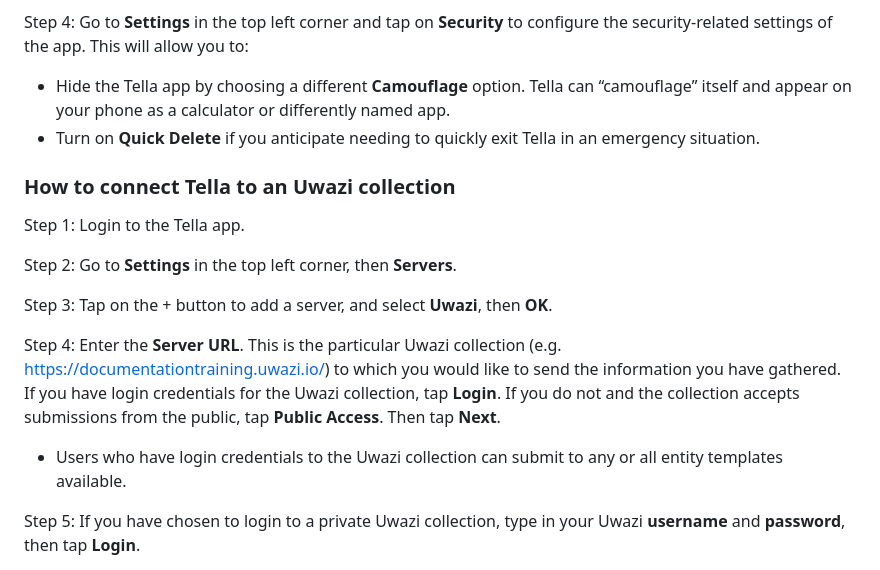
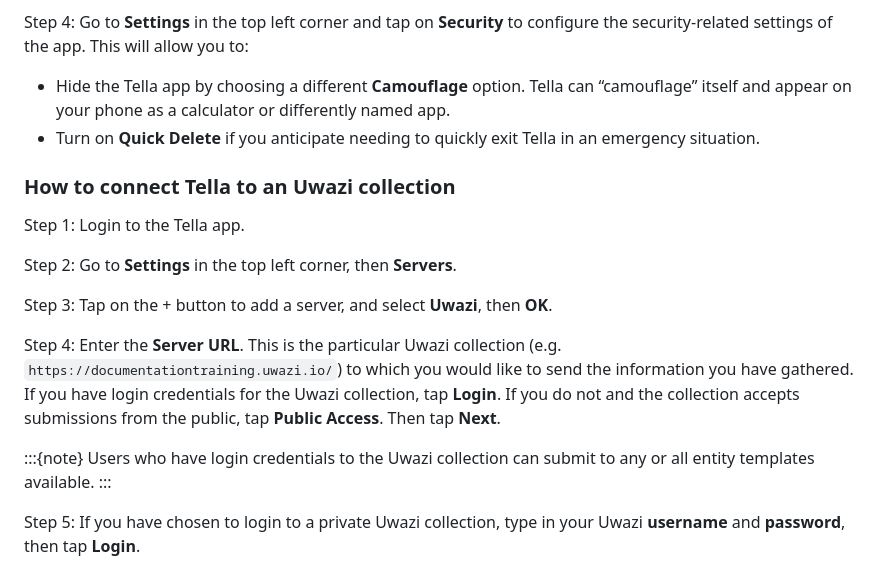
Before and after one commit to huridocs/uwazi-documentation, a Markdown page: admin-docs/integrations-available.md, the part around the change. Drawn GitHub-style.

Commit message:
Add a note admonition

````diff
--- a/admin-docs/integrations-available.md
+++ b/admin-docs/integrations-available.md
@@ -19,6 +19,7 @@ Step 3: Go to **Settings** in the top left corner and tap on **General** to conf
   - The Tella app will ask permission to access your GPS location. You can deny this access, but it will be less valuable for those attempting to verify the file.
 
 Step 4: Go to **Settings** in the top left corner and tap on **Security** to configure the security-related settings of the app. This will allow you to:
+
 - Hide the Tella app by choosing a different **Camouflage** option. Tella can “camouflage” itself and appear on your phone as a calculator or differently named app.
 - Turn on **Quick Delete** if you anticipate needing to quickly exit Tella in an emergency situation.
 
@@ -30,8 +31,11 @@ Step 2: Go to **Settings** in the top left corner, then **Servers**.
 
 Step 3: Tap on the + button to add a server, and select **Uwazi**, then **OK**.
 
-Step 4: Enter the **Server URL**. This is the particular Uwazi collection (e.g. https://documentationtraining.uwazi.io/) to which you would like to send the information you have gathered. If you have login credentials for the Uwazi collection, tap **Login**. If you do not and the collection accepts submissions from the public, tap **Public Access**. Then tap **Next**.
-- Users who have login credentials to the Uwazi collection can submit to any or all entity templates available.
+Step 4: Enter the **Server URL**. This is the particular Uwazi collection (e.g. ```https://documentationtraining.uwazi.io/```) to which you would like to send the information you have gathered. If you have login credentials for the Uwazi collection, tap **Login**. If you do not and the collection accepts submissions from the public, tap **Public Access**. Then tap **Next**.
+
+:::{note}
+Users who have login credentials to the Uwazi collection can submit to any or all entity templates available.
+:::
 
 Step 5: If you have chosen to login to a private Uwazi collection, type in your Uwazi **username** and **password**, then tap **Login**.
 
````
